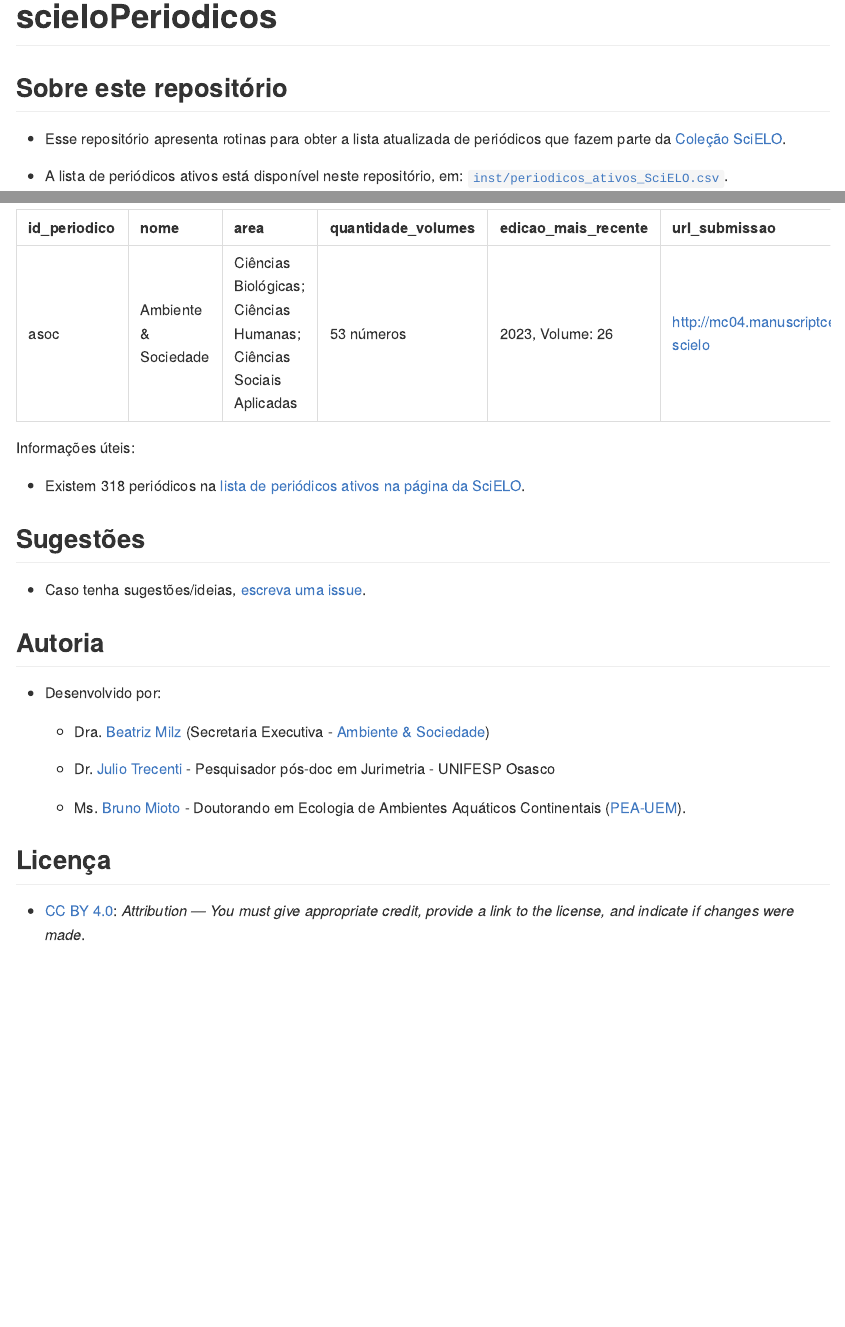
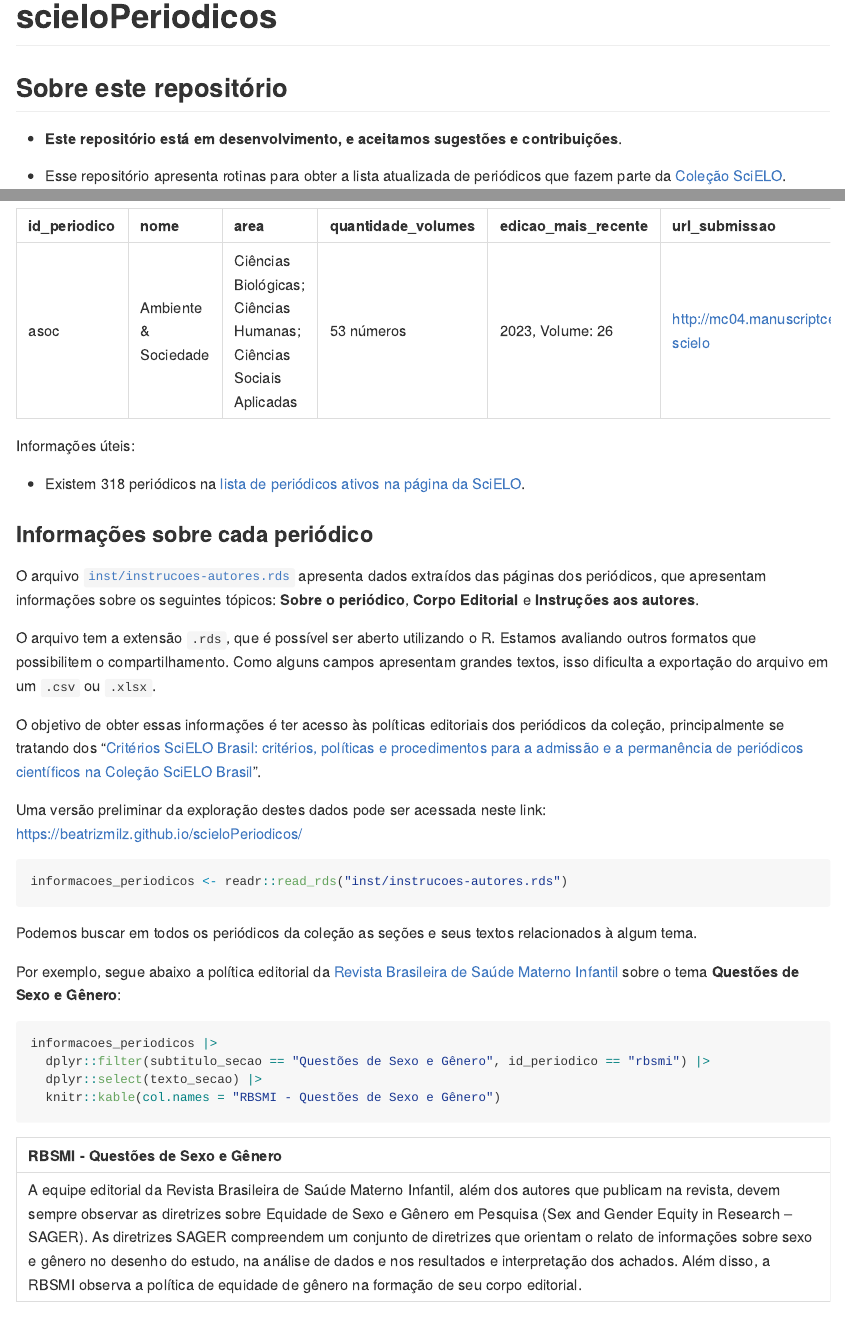
Before and after one commit to beatrizmilz/scieloPeriodicos, an R Markdown document (README.Rmd): the page in a window 1100 px wide, from its top, and a second part further down, joined at a grey line. The pictures show the output file README.md that the author committed with the source, drawn offline in the style of GitHub; badge pictures from the web are left out.

Commit message:
melhorando o README

````diff
--- a/README.Rmd
+++ b/README.Rmd
@@ -20,6 +20,8 @@ knitr::opts_chunk$set(
 <!-- badges: end -->
 
 ## Sobre este repositório
+
+- **Este repositório está em desenvolvimento, e aceitamos sugestões e contribuições**.
 
 - Esse repositório apresenta rotinas para obter a lista atualizada de periódicos que fazem parte da [Coleção SciELO](https://www.scielo.br/journals/alpha?status=current).
 
@@ -62,6 +64,37 @@ Informações úteis:
 
 - Existem `r nrow(periodicos)` periódicos na [lista de periódicos ativos na página da SciELO](https://www.scielo.br/journals/alpha?status=current).
 
+### Informações sobre cada periódico
+
+O arquivo [`inst/instrucoes-autores.rds`](https://github.com/beatrizmilz/scieloPeriodicos/blob/main/inst/instrucoes-autores.rds) apresenta dados extraídos das páginas dos periódicos, que apresentam informações sobre os seguintes tópicos: **Sobre o periódico**, **Corpo Editorial** e **Instruções aos autores**.
+
+O arquivo tem a extensão `.rds`, que é possível ser aberto utilizando o R. Estamos avaliando outros formatos que possibilitem o compartilhamento. Como alguns campos apresentam grandes textos, isso dificulta a exportação do arquivo em um `.csv` ou `.xlsx`.
+
+O objetivo de obter essas informações é ter acesso às políticas editoriais dos periódicos da coleção, principalmente se tratando dos "[Critérios SciELO Brasil: critérios, políticas e procedimentos para a admissão e a permanência de periódicos científicos na Coleção SciELO Brasil ](https://www.scielo.br/about/criterios-scielo-brasil)".
+
+Uma versão preliminar da exploração destes dados pode ser acessada neste link: <https://beatrizmilz.github.io/scieloPeriodicos/>
+
+
+```{r}
+informacoes_periodicos <- readr::read_rds("inst/instrucoes-autores.rds")
+```
+
+
+Podemos buscar em todos os periódicos da coleção as seções e seus textos relacionados à algum tema.
+
+Por exemplo, segue abaixo a política editorial da [Revista Brasileira de Saúde Materno Infantil](https://www.scielo.br/journal/rbsmi/about/) sobre o tema **Questões de Sexo e Gênero**:
+
+
+```{r}
+#| results: "asis"
+informacoes_periodicos |>
+  dplyr::filter(subtitulo_secao == "Questões de Sexo e Gênero", id_periodico == "rbsmi") |>
+  dplyr::select(texto_secao) |>
+  knitr::kable(col.names = "RBSMI - Questões de Sexo e Gênero")
+```
+
+
+
 ## Sugestões
 
 - Caso tenha sugestões/ideias, [escreva uma issue](https://github.com/beatrizmilz/scieloPeriodicos/issues/new).
````
Also changed, not shown: README.md, README.Rmd (1 more changed lines).
